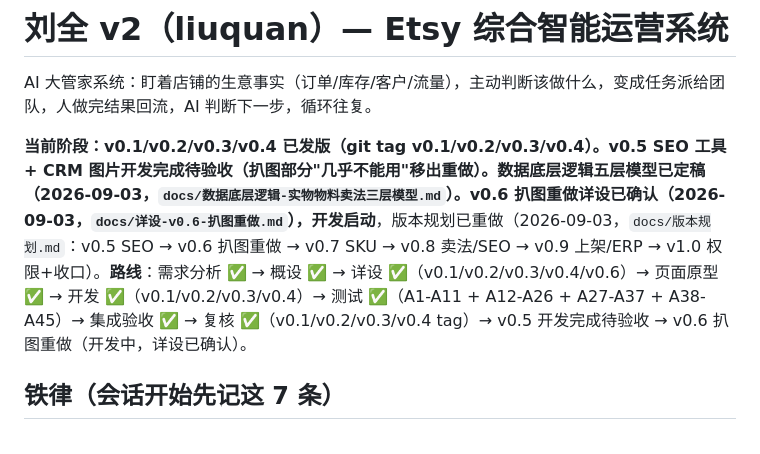
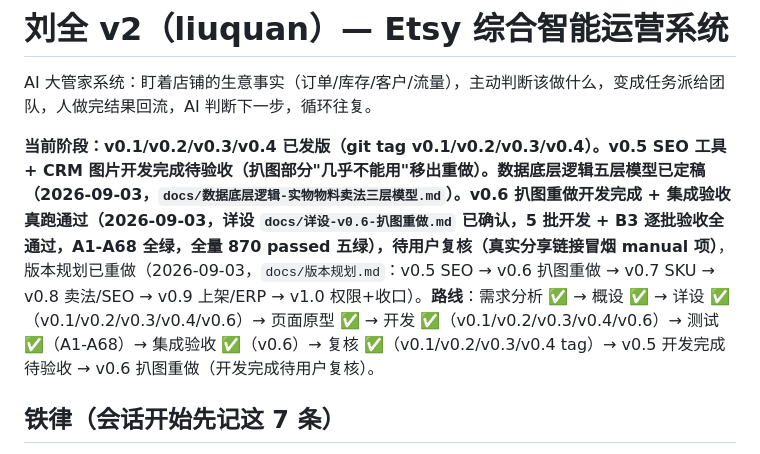
Before and after one commit to winhous/liuquan, a Markdown page: CLAUDE.md, the part around the change. Rendered like a GitHub page.

```diff
--- a/CLAUDE.md
+++ b/CLAUDE.md
@@ -2,7 +2,7 @@
 
 AI 大管家系统：盯着店铺的生意事实（订单/库存/客户/流量），主动判断该做什么，变成任务派给团队，人做完结果回流，AI 判断下一步，循环往复。
 
-**当前阶段：v0.1/v0.2/v0.3/v0.4 已发版（git tag v0.1/v0.2/v0.3/v0.4）。v0.5 SEO 工具 + CRM 图片开发完成待验收（扒图部分"几乎不能用"移出重做）。数据底层逻辑五层模型已定稿（2026-09-03，`docs/数据底层逻辑-实物物料卖法三层模型.md`）。v0.6 扒图重做详设已确认（2026-09-03，`docs/详设-v0.6-扒图重做.md`），开发启动**，版本规划已重做（2026-09-03，`docs/版本规划.md`：v0.5 SEO → v0.6 扒图重做 → v0.7 SKU → v0.8 卖法/SEO → v0.9 上架/ERP → v1.0 权限+收口）。**路线**：需求分析 ✅ → 概设 ✅ → 详设 ✅（v0.1/v0.2/v0.3/v0.4/v0.6）→ 页面原型 ✅ → 开发 ✅（v0.1/v0.2/v0.3/v0.4）→ 测试 ✅（A1-A11 + A12-A26 + A27-A37 + A38-A45）→ 集成验收 ✅ → 复核 ✅（v0.1/v0.2/v0.3/v0.4 tag）→ v0.5 开发完成待验收 → v0.6 扒图重做（开发中，详设已确认）。
+**当前阶段：v0.1/v0.2/v0.3/v0.4 已发版（git tag v0.1/v0.2/v0.3/v0.4）。v0.5 SEO 工具 + CRM 图片开发完成待验收（扒图部分"几乎不能用"移出重做）。数据底层逻辑五层模型已定稿（2026-09-03，`docs/数据底层逻辑-实物物料卖法三层模型.md`）。v0.6 扒图重做开发完成 + 集成验收真跑通过（2026-09-03，详设 `docs/详设-v0.6-扒图重做.md` 已确认，5 批开发 + B3 逐批验收全通过，A1-A68 全绿，全量 870 passed 五绿），待用户复核（真实分享链接冒烟 manual 项）**，版本规划已重做（2026-09-03，`docs/版本规划.md`：v0.5 SEO → v0.6 扒图重做 → v0.7 SKU → v0.8 卖法/SEO → v0.9 上架/ERP → v1.0 权限+收口）。**路线**：需求分析 ✅ → 概设 ✅ → 详设 ✅（v0.1/v0.2/v0.3/v0.4/v0.6）→ 页面原型 ✅ → 开发 ✅（v0.1/v0.2/v0.3/v0.4/v0.6）→ 测试 ✅（A1-A68）→ 集成验收 ✅（v0.6）→ 复核 ✅（v0.1/v0.2/v0.3/v0.4 tag）→ v0.5 开发完成待验收 → v0.6 扒图重做（开发完成待用户复核）。
 
 ## 铁律（会话开始先记这 7 条）
 
```
Also changed, not shown: docs/版本规划.md (+1 -1 lines), docs/项目状态.md (+4 -4 lines).
